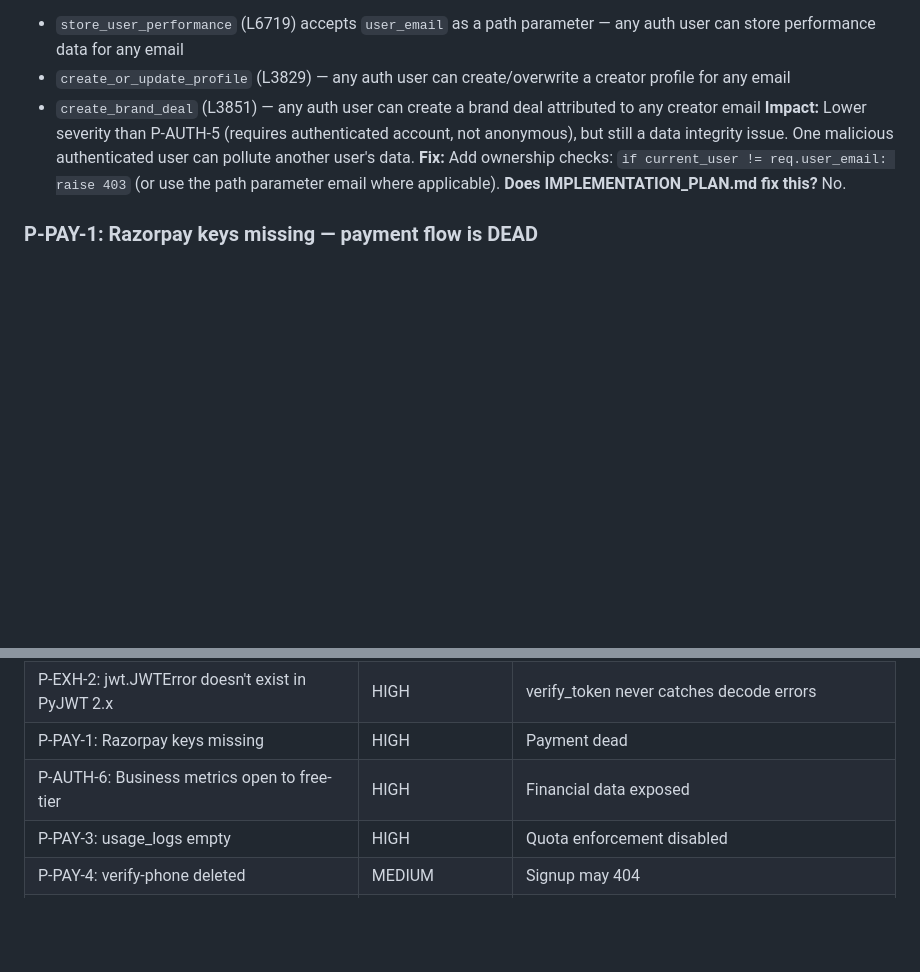
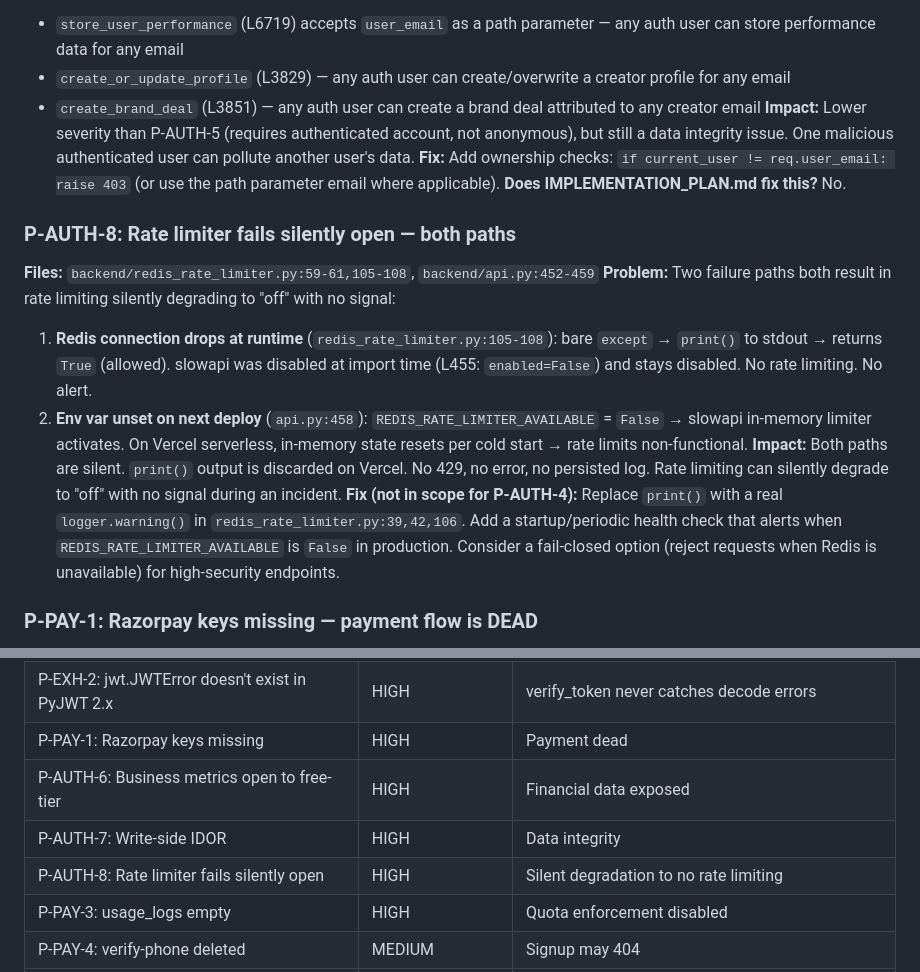
Before and after one commit to chin1-ux/tren, a Markdown page: PROBLEMS.md, 2 parts joined by grey strips. Rendered like a GitHub page; blank space fills up the shorter version.

Commit message:
docs: add P-AUTH-8 — rate limiter fails silently open
Two failure paths both result in rate limiting silently degrading to
'off' with no signal:
1. Redis connection drop (redis_rate_limiter.py:105-108): bare except
   -> print() -> returns True. slowapi disabled at import time.
2. Env var unset on deploy: falls back to in-memory slowapi, which
   doesn't survive Vercel serverless cold starts.

print() output is discarded on Vercel. No 429, no alert, no log.
Rate limiting can silently vanish during an incident.

Not a blocker for P-AUTH-4 (Upstash setup fixes path 1).
Logged as known fragility for future observability work.

```diff
--- a/PROBLEMS.md
+++ b/PROBLEMS.md
@@ -342,6 +342,14 @@ POST /api/generate-hooks (free-tier token) → 403 plan_upgrade_required  [requi
 **Fix:** Add ownership checks: `if current_user != req.user_email: raise 403` (or use the path parameter email where applicable).
 **Does IMPLEMENTATION_PLAN.md fix this?** No.
 
+### P-AUTH-8: Rate limiter fails silently open — both paths
+**Files:** `backend/redis_rate_limiter.py:59-61,105-108`, `backend/api.py:452-459`
+**Problem:** Two failure paths both result in rate limiting silently degrading to "off" with no signal:
+1. **Redis connection drops at runtime** (`redis_rate_limiter.py:105-108`): bare `except` → `print()` to stdout → returns `True` (allowed). slowapi was disabled at import time (L455: `enabled=False`) and stays disabled. No rate limiting. No alert.
+2. **Env var unset on next deploy** (`api.py:458`): `REDIS_RATE_LIMITER_AVAILABLE` = `False` → slowapi in-memory limiter activates. On Vercel serverless, in-memory state resets per cold start → rate limits non-functional.
+**Impact:** Both paths are silent. `print()` output is discarded on Vercel. No 429, no error, no persisted log. Rate limiting can silently degrade to "off" with no signal during an incident.
+**Fix (not in scope for P-AUTH-4):** Replace `print()` with a real `logger.warning()` in `redis_rate_limiter.py:39,42,106`. Add a startup/periodic health check that alerts when `REDIS_RATE_LIMITER_AVAILABLE` is `False` in production. Consider a fail-closed option (reject requests when Redis is unavailable) for high-security endpoints.
+
 ### P-PAY-1: Razorpay keys missing — payment flow is DEAD
 **File:** `backend/plan_enforcement.py`, `backend/api.py` — payment routes
 **Problem:** `RAZORPAY_KEY_ID` and `RAZORPAY_KEY_SECRET` are not set in any environment. The `RAZORPAY_WEBHOOK_SECRET` exists but the actual API keys don't.
@@ -603,6 +611,8 @@ These are claims made in the codebase or marketing that are not supported by the
 | P-EXH-2: jwt.JWTError doesn't exist in PyJWT 2.x | HIGH | verify_token never catches decode errors | **FIXED** |
 | P-PAY-1: Razorpay keys missing | HIGH | Payment dead |
 | P-AUTH-6: Business metrics open to free-tier | HIGH | Financial data exposed | **FIXED** |
+| P-AUTH-7: Write-side IDOR | HIGH | Data integrity | Fix applied, unverified |
+| P-AUTH-8: Rate limiter fails silently open | HIGH | Silent degradation to no rate limiting |
 | P-PAY-3: usage_logs empty | HIGH | Quota enforcement disabled |
 | P-PAY-4: verify-phone deleted | MEDIUM | Signup may 404 |
 | P-DESIGN-1: No design system | HIGH | Inconsistent UX |
```
